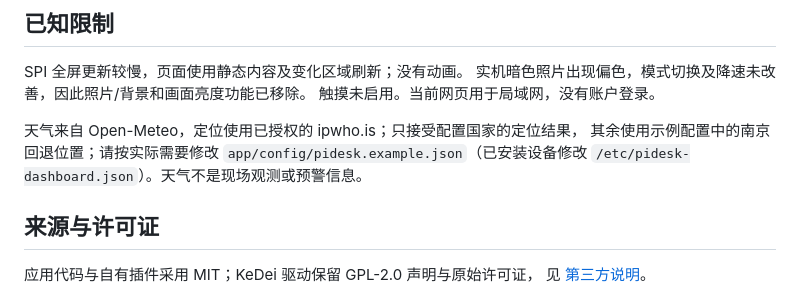
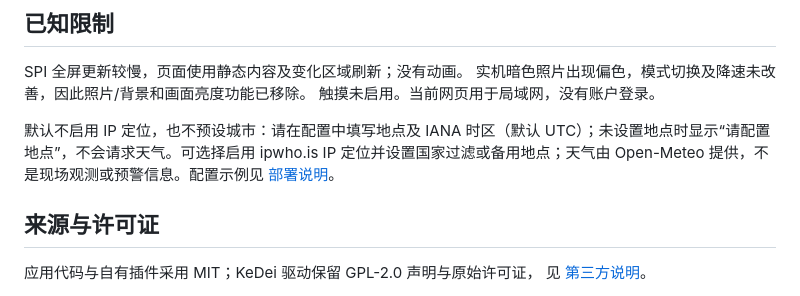
Before and after one commit to MakeEpoch/maker-pidesk, a Markdown page: README.md, the part around one of its changes. Rendered like a GitHub page.

```diff
--- a/README.md
+++ b/README.md
@@ -84,8 +96,7 @@ SPI 全屏更新较慢，页面使用静态内容及变化区域刷新；没有
 实机暗色照片出现偏色，模式切换及降速未改善，因此照片/背景和画面亮度功能已移除。
 触摸未启用。当前网页用于局域网，没有账户登录。
 
-天气来自 Open-Meteo，定位使用已授权的 ipwho.is；只接受配置国家的定位结果，
-其余使用示例配置中的南京回退位置；请按实际需要修改 `app/config/pidesk.example.json`（已安装设备修改 `/etc/pidesk-dashboard.json`）。天气不是现场观测或预警信息。
+默认不启用 IP 定位，也不预设城市：请在配置中填写地点及 IANA 时区（默认 UTC）；未设置地点时显示“请配置地点”，不会请求天气。可选择启用 ipwho.is IP 定位并设置国家过滤或备用地点；天气由 Open-Meteo 提供，不是现场观测或预警信息。配置示例见 [部署说明](docs/deployment.md)。
 
 ## 来源与许可证
 
```
Also changed, not shown: other parts of README.md (+12 -0 lines), docs/api.md (+1 -1 lines), docs/deployment.md (+14 -2 lines), docs/images/control-panel.png (added), docs/images/display-preview.png (added), 10 other files.
